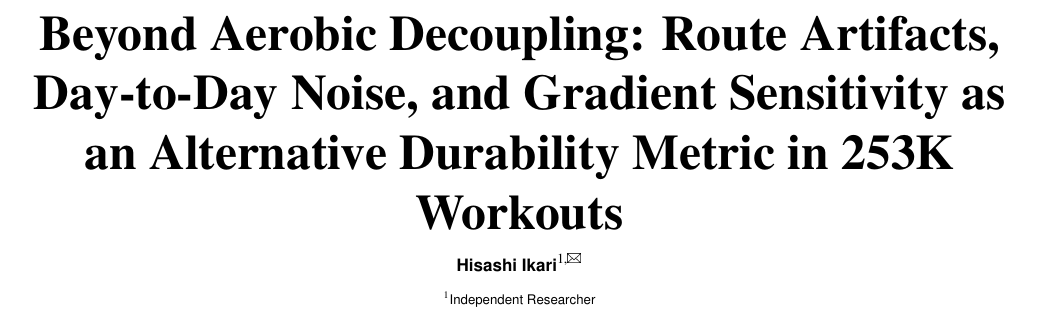
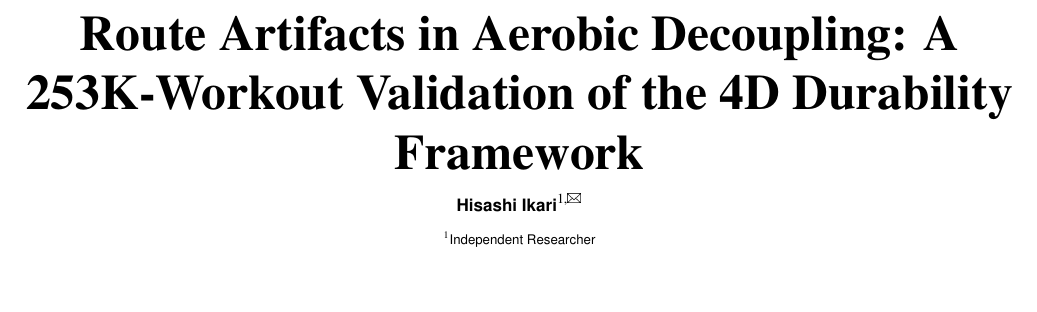
Before and after one commit to ikari12/GRAD, a LaTeX document (paper/grad.tex): part of page 1 of 3, cut at the place of the change, the shorter picture padded with empty space. Compiled offline with pdfLaTeX; a missing bibliography style is replaced by a similar one.

Commit message:
Update title: Route Artifacts in Aerobic Decoupling: A 253K-Workout Validation of the 4D Durability Framework

```diff
--- a/paper/grad.tex
+++ b/paper/grad.tex
@@ -6,8 +6,8 @@
 
 \begin{document}
 
-\title{Beyond Aerobic Decoupling: Route Artifacts, Day-to-Day Noise, and Gradient Sensitivity as an Alternative Durability Metric in 253K Workouts}
-\shorttitle{GRAD Study}
+\title{Route Artifacts in Aerobic Decoupling: A 253K-Workout Validation of the 4D Durability Framework}
+\shorttitle{Route Artifacts in Aerobic Decoupling}
 
 \author[1,\Letter]{Hisashi Ikari}
 
```
Also changed, not shown: paper/imrad_v2.md (+1 -1 lines).
